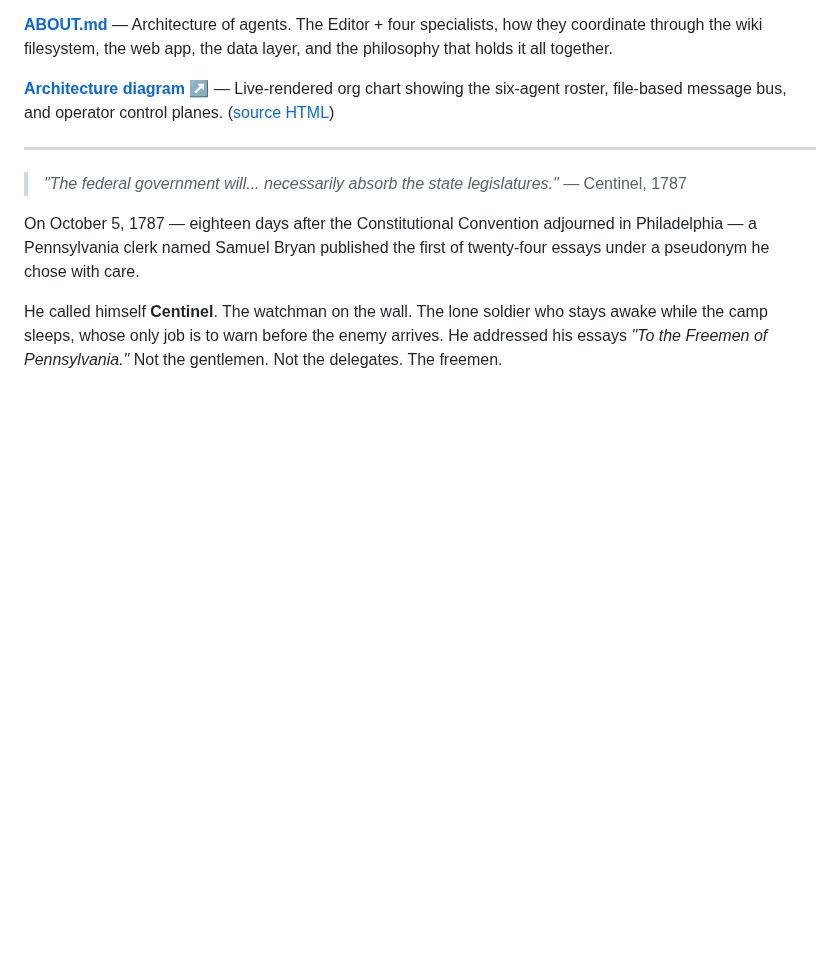
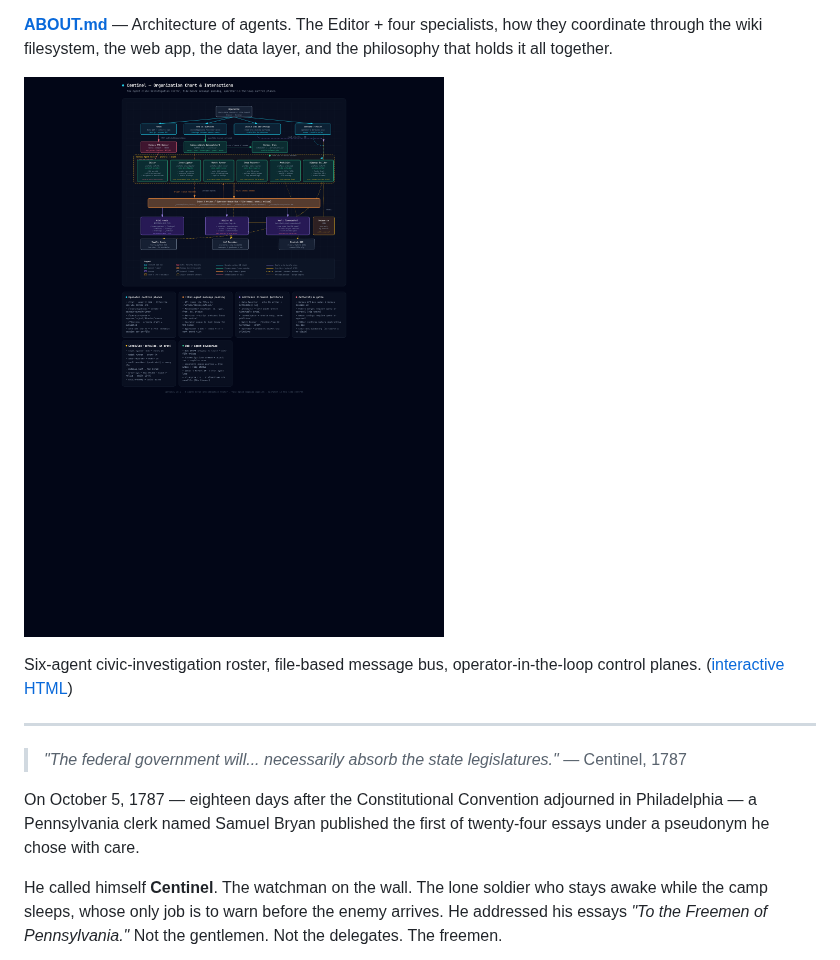
Before and after one commit to bennyhodl/centinel, a Markdown page: README.md, the part around the change. GitHub-like rendering; pictures changed too: assets/centinel-org-architecture.png (added); blank space fills up the shorter version.

Commit message:
docs: embed architecture diagram PNG in README
Replaces htmlpreview.github.io link (which 404s on private repos) with
inline PNG that renders everywhere. Interactive HTML still linked.

```diff
--- a/README.md
+++ b/README.md
@@ -12,7 +12,9 @@
 
 **[ABOUT.md](ABOUT.md)** — Architecture of agents. The Editor + four specialists, how they coordinate through the wiki filesystem, the web app, the data layer, and the philosophy that holds it all together.
 
-**[Architecture diagram ↗](https://htmlpreview.github.io/?https://github.com/bennyhodl/centinel/blob/master/assets/centinel-org-architecture.html)** — Live-rendered org chart showing the six-agent roster, file-based message bus, and operator control planes. ([source HTML](assets/centinel-org-architecture.html))
+![Centinel architecture](assets/centinel-org-architecture.png)
+
+Six-agent civic-investigation roster, file-based message bus, operator-in-the-loop control planes. ([interactive HTML](assets/centinel-org-architecture.html))
 
 ---
 
```
